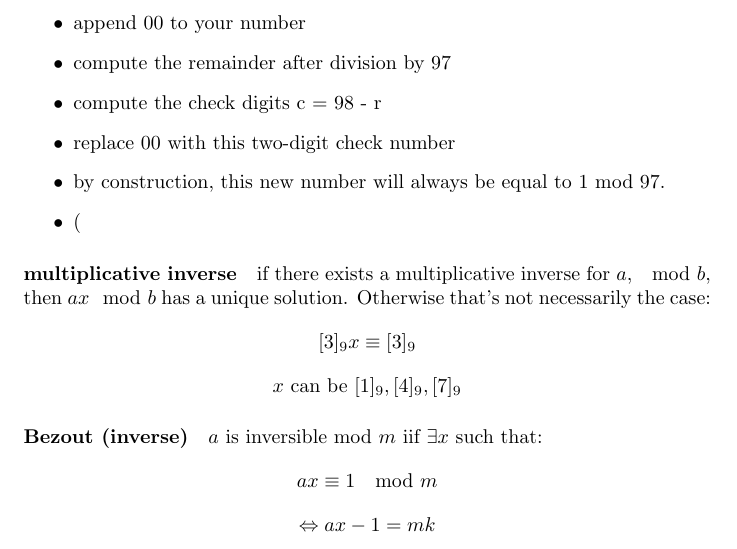
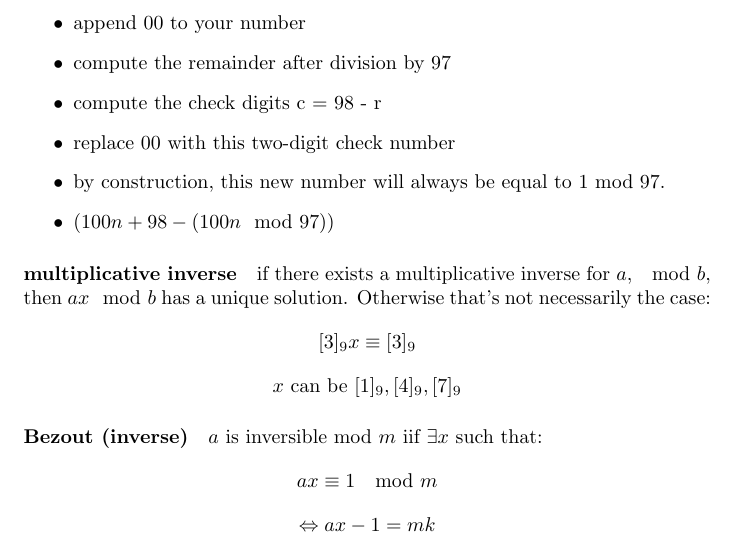
Before and after one commit to simon-epfl/notes-ba2-simon, a LaTeX document (aicc/cours.tex): part of page 10 of 13, cut so that both start at the same text. Compiled offline with pdfLaTeX.

Commit message:
complete mod 97

```diff
--- a/aicc/cours.tex
+++ b/aicc/cours.tex
@@ -310,7 +310,7 @@ if p and q are prime:
     \item compute the check digits c = 98 - r
     \item replace 00 with this two-digit check number
     \item by construction, this new number will always be equal to 1 mod 97.
-    \item (
+    \item ($100n + 98 - (100n \mod 97)$)
 \end{itemize}
 
 \paragraph{multiplicative inverse} if there exists a multiplicative inverse for $ a $, $ \mod b $, then $ ax \mod b $ has a unique solution. Otherwise that's not necessarily the case:
```
Also changed, not shown: aicc/cours.pdf.
